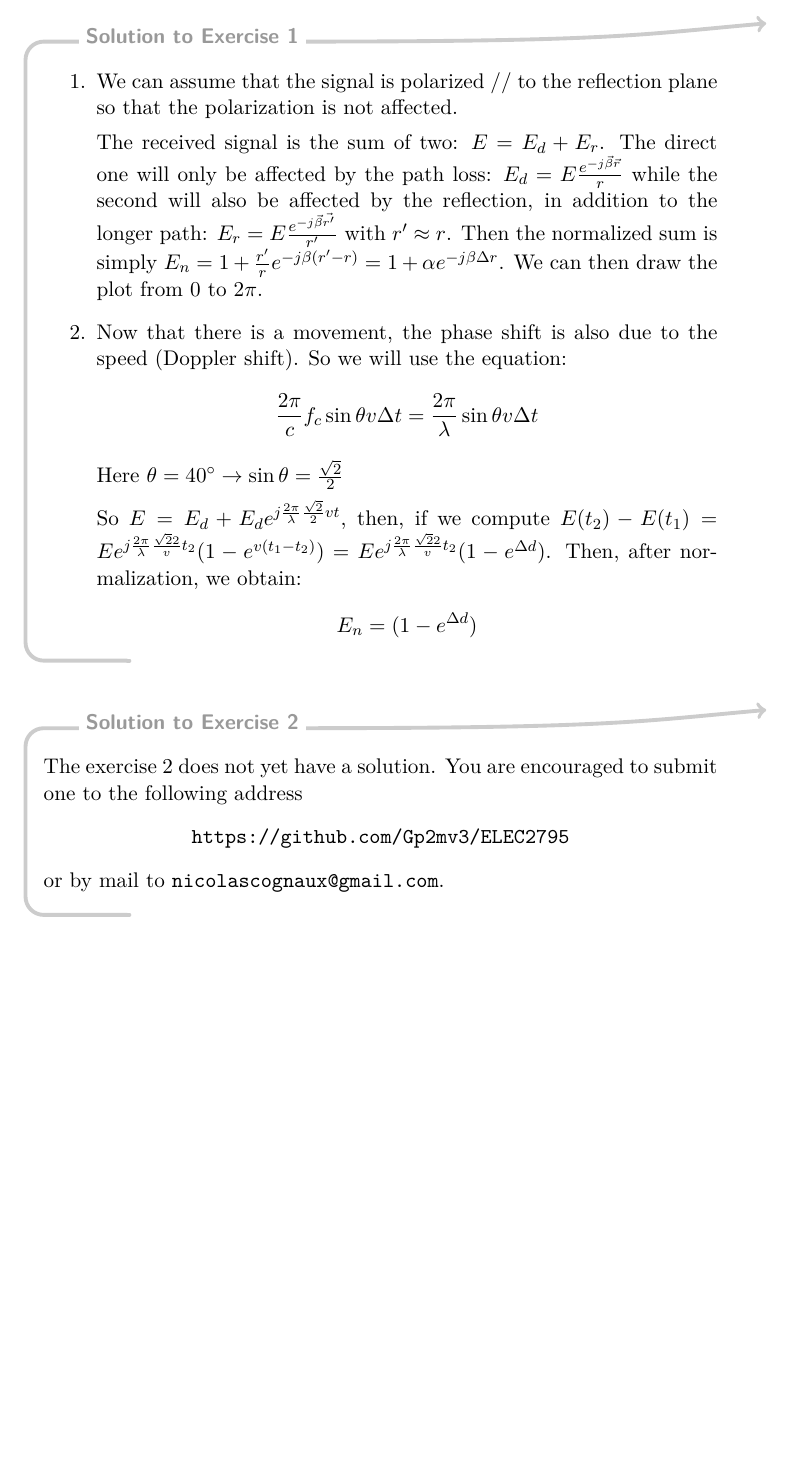
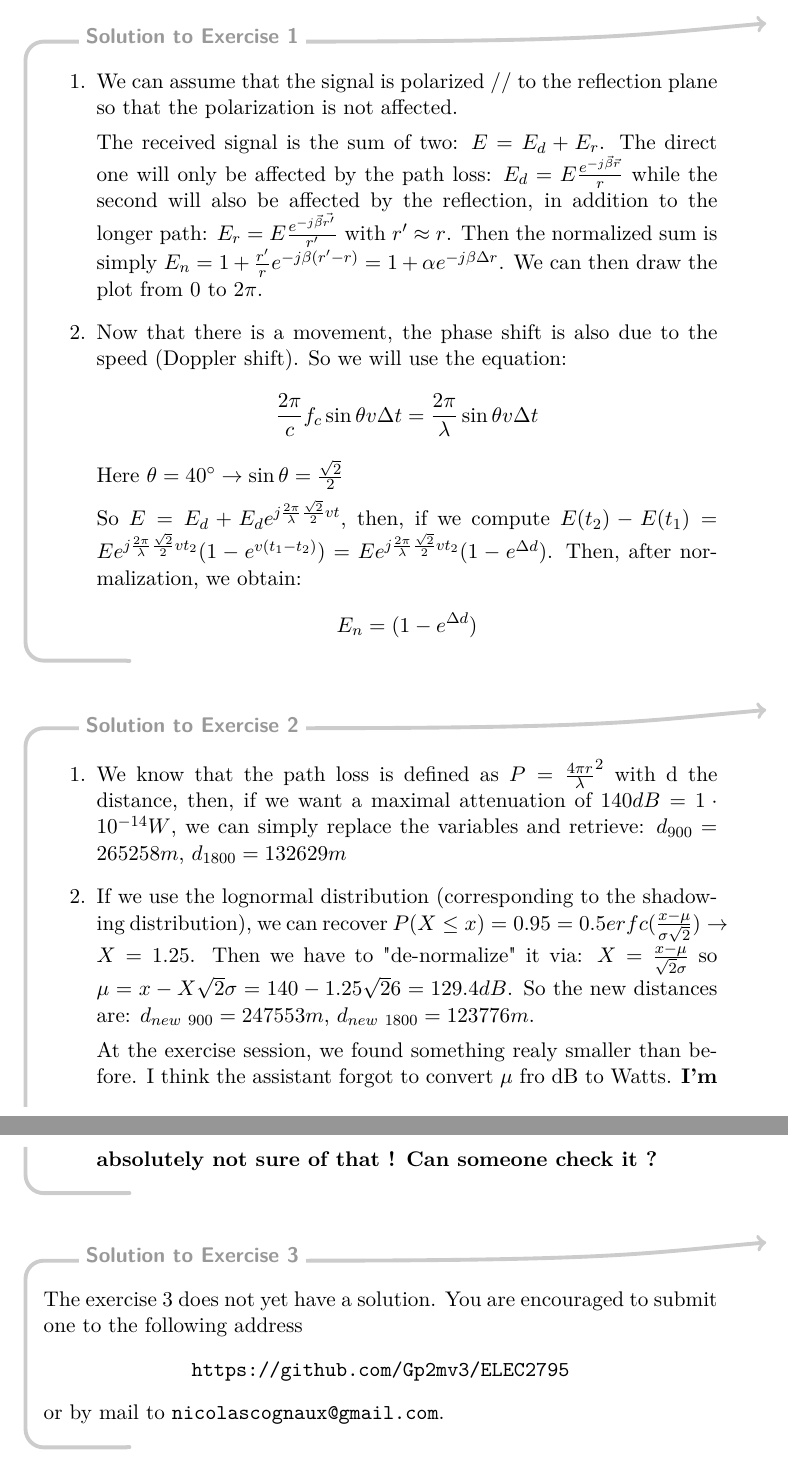
Before and after one commit to Gp2mv3/ELEC2795, a LaTeX document (LELEC2795-Sol.tex, which reads APE4.tex): part of page 7 of 10 before the commit and two parts of pages 7 and 8 of 11 after it, the two joined at a grey line, cut so that both start at the same text, the shorter picture padded with empty space. Compiled offline with pdfLaTeX; a LaTeX package or settings file that is missing is left out.

Commit message:
APE 4 ex 2

```diff
--- a/APE4.tex
+++ b/APE4.tex
@@ -22,11 +22,23 @@
 	$$ \frac{2\pi}{c}f_c \sin \theta v \Delta t = \frac{2\pi}{\lambda} \sin \theta v \Delta t$$
 	Here $\theta = 40^\circ \rightarrow \sin \theta = \frac{\sqrt{2}}{2}$
 
-	So $E = E_d + E_d e^{j\frac{2\pi}{\lambda}\frac{\sqrt{2}}{2}v t}$, then, if we compute $E(t_2) - E(t_1) = E e^{j \frac{2\pi}{\lambda} \frac{\sqrt{2}{2}}v t_2} (1 - e^{v (t_1 - t_2)}) = E e^{j \frac{2\pi}{\lambda} \frac{\sqrt{2}{2}}v t_2}(1 - e^{\Delta d})$.
+	So $E = E_d + E_d e^{j\frac{2\pi}{\lambda}\frac{\sqrt{2}}{2}v t}$, then, if we compute $E(t_2) - E(t_1) = E e^{j \frac{2\pi}{\lambda} \frac{\sqrt{2}}{2} v t_2} (1 - e^{v (t_1 - t_2)}) = E e^{j \frac{2\pi}{\lambda} \frac{\sqrt{2}}{2}v t_2}(1 - e^{\Delta d})$.
 	Then, after normalization, we obtain:
 	$$E_n = (1 - e^{\Delta d})$$
 
 	\end{enumerate}
 \end{solution}
 
+\begin{solution}
+	\begin{enumerate}
+		\item We know that the path loss is defined as $P = \frac{4\pi r}{\lambda}^2$ with d the distance, then, if we want a maximal attenuation of $140dB = 1\expten{-14} W$, we can simply replace the variables and retrieve:
+		$d_{900} = 265258m$, $d_{1800} = 132629m$
+
+		\item If we use the lognormal distribution (corresponding to the shadowing distribution), we can recover $P(X \leq x) = 0.95 = 0.5 erfc(\frac{x - \mu}{\sigma \sqrt{2}}) \rightarrow X = 1.25$. Then we have to "de-normalize" it via: $X = \frac{x - \mu}{\sqrt{2} \sigma}$ so $\mu = x - X\sqrt{2}\sigma = 140 - 1.25\sqrt{2}6 = 129.4dB$.
+		So the new distances are: $d_{new~900} = 247553m$, $d_{new~1800} = 123776m$.
+
+		At the exercise session, we found something realy smaller than before. I think the assistant forgot to convert $\mu$ fro dB to Watts. \notsure
+	\end{enumerate}
+\end{solution}
+
 \nosolution
```
